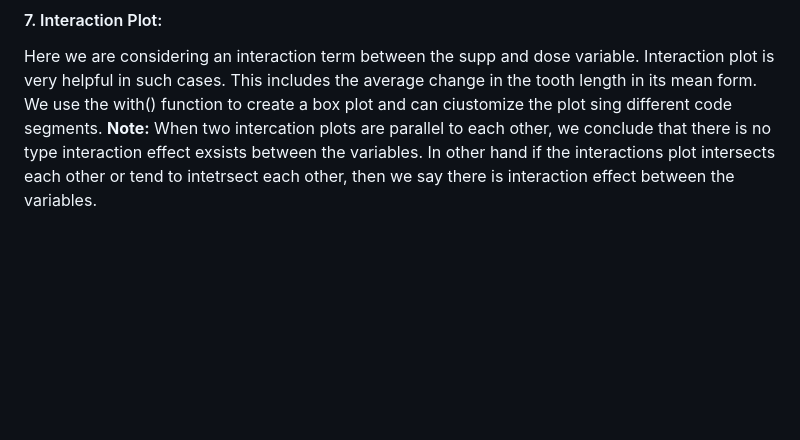
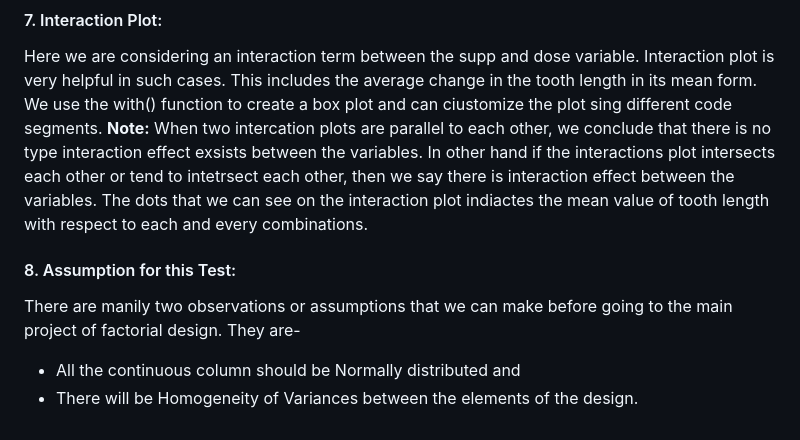
Before and after one commit to aniket-chakraborty2001/Factorial_ANOVA, a Markdown page: README.md, the part around the change. GitHub-like rendering; blank space fills up the shorter version.

```diff
--- a/README.md
+++ b/README.md
@@ -38,4 +38,9 @@ To know the distribution on a avriable with respect to another variables we cons
 
 #### 7. Interaction Plot:
 Here we are considering an interaction term between the supp and dose variable. Interaction plot is very helpful in such cases. This includes the average change in the tooth length in its mean form. We use the with() function to create a box plot and can ciustomize the plot sing different code segments.
-**Note:** When two intercation plots are parallel to each other, we conclude that there is no type interaction effect exsists between the variables. In other hand if the interactions plot intersects each other or tend to intetrsect each other, then we say there is interaction effect between the variables.
+**Note:** When two intercation plots are parallel to each other, we conclude that there is no type interaction effect exsists between the variables. In other hand if the interactions plot intersects each other or tend to intetrsect each other, then we say there is interaction effect between the variables. The dots that we can see on the interaction plot indiactes the mean value of tooth length with respect to each and every combinations.
+
+#### 8. Assumption for this Test:
+There are manily two observations or assumptions that we can make before going to the main project of factorial design. They are-
+* All the continuous column should be Normally distributed and
+* There will be Homogeneity of Variances between the elements of the design.
```
